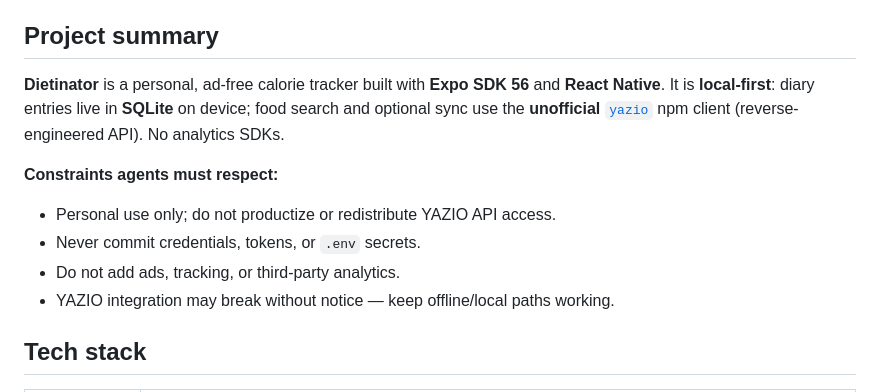
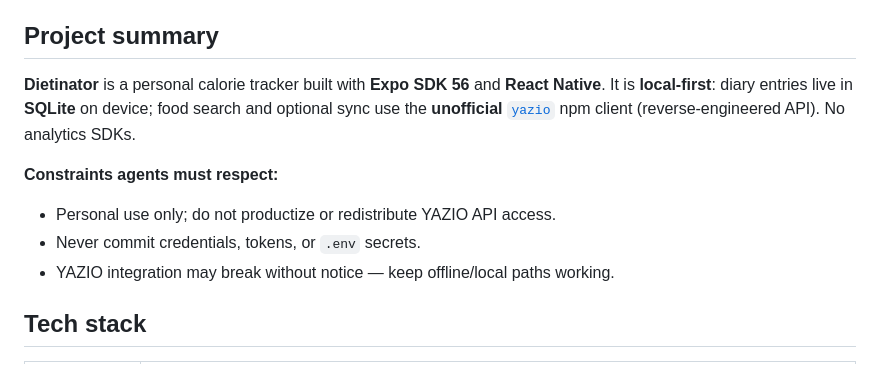
Before and after one commit to kadato/Dietinator, a Markdown page: AGENTS.md, the part around the change. GitHub-like rendering.

Commit message:
docs(agents): remove ad-free wording and ads constraint

```diff
--- a/AGENTS.md
+++ b/AGENTS.md
@@ -4,13 +4,12 @@ Guidance for AI agents and contributors working on this codebase.
 
 ## Project summary
 
-**Dietinator** is a personal, ad-free calorie tracker built with **Expo SDK 56** and **React Native**. It is **local-first**: diary entries live in **SQLite** on device; food search and optional sync use the **unofficial** [`yazio`](https://www.npmjs.com/package/yazio) npm client (reverse-engineered API). No analytics SDKs.
+**Dietinator** is a personal calorie tracker built with **Expo SDK 56** and **React Native**. It is **local-first**: diary entries live in **SQLite** on device; food search and optional sync use the **unofficial** [`yazio`](https://www.npmjs.com/package/yazio) npm client (reverse-engineered API). No analytics SDKs.
 
 **Constraints agents must respect:**
 
 - Personal use only; do not productize or redistribute YAZIO API access.
 - Never commit credentials, tokens, or `.env` secrets.
-- Do not add ads, tracking, or third-party analytics.
 - YAZIO integration may break without notice — keep offline/local paths working.
 
 ## Tech stack
```
